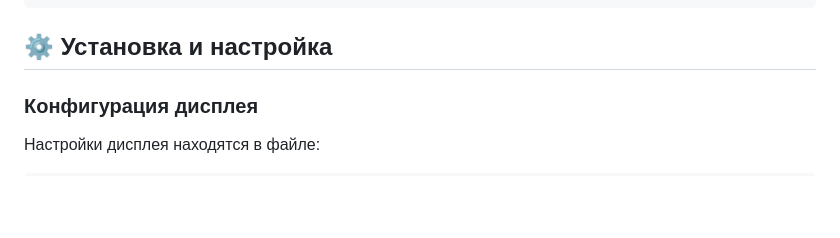
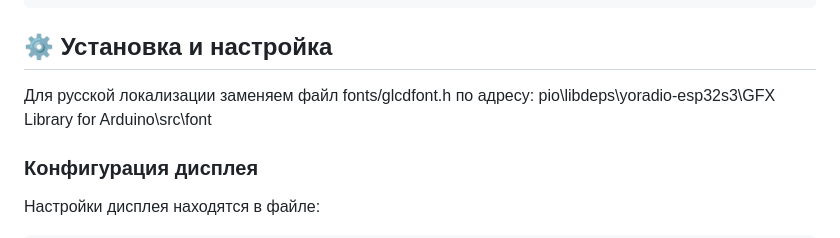
Before and after one commit to Witaliy76/JC3248W535C, a Markdown page: README.md, the part around the change. Rendered like a GitHub page; blank space fills up the shorter version.

```diff
--- a/README.md
+++ b/README.md
@@ -71,7 +71,7 @@ JC3248W535C/
 
 ## ⚙️ Установка и настройка
 
-
+Для русской локализации заменяем файл fonts/glcdfont.h по адресу: pio\libdeps\yoradio-esp32s3\GFX Library for Arduino\src\font
 
 ###  Конфигурация дисплея
 Настройки дисплея находятся в файле:
```
